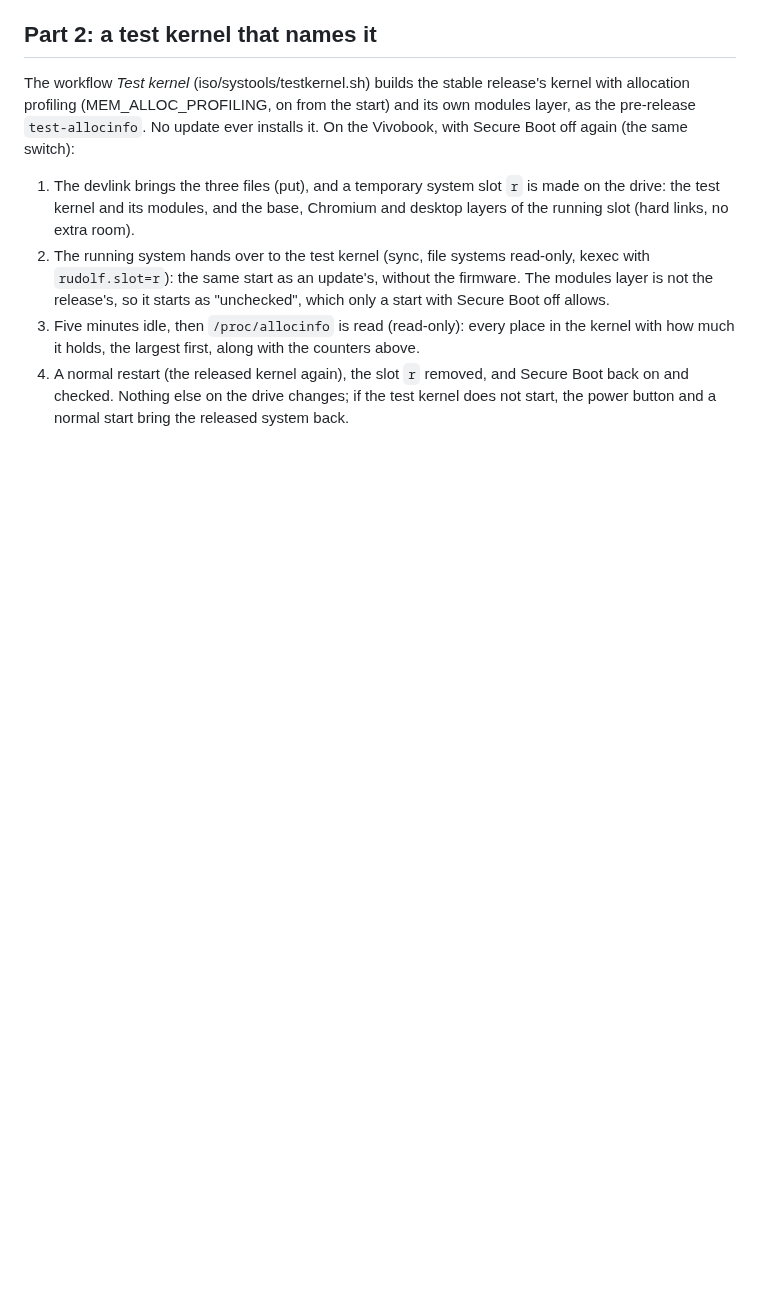
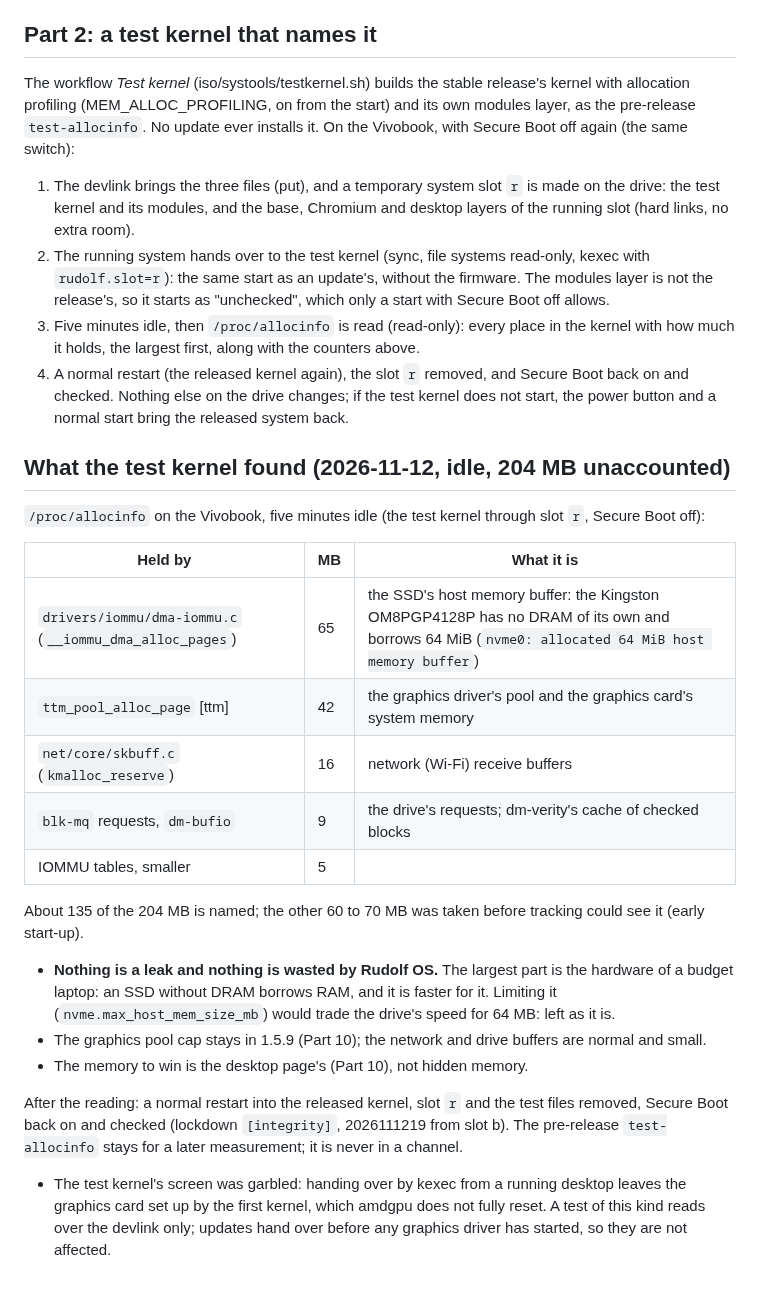
Before and after one commit to merciless146/RudolfOS, a Markdown page: docs/plan-memdebug.md, the part around the change. Drawn GitHub-style; blank space fills up the shorter version.

Commit message:
docs: what the test kernel found (the SSD's host memory buffer, the graphics pool, network buffers)
Co-Authored-By: Claude Opus 5.5 <noreply@anthropic.com>
Claude-Session: https://claude.ai/code/session_016JGZpYiSFAPAehDeS6TuoC

```diff
--- a/docs/plan-memdebug.md
+++ b/docs/plan-memdebug.md
@@ -88,3 +88,28 @@ ever installs it. On the Vivobook, with Secure Boot off again (the same switch):
 4. A normal restart (the released kernel again), the slot `r` removed, and Secure Boot back on and checked. Nothing
    else on the drive changes; if the test kernel does not start, the power button and a normal start bring the
    released system back.
+
+## What the test kernel found (2026-11-12, idle, 204 MB unaccounted)
+`/proc/allocinfo` on the Vivobook, five minutes idle (the test kernel through slot `r`, Secure Boot off):
+
+| Held by | MB | What it is |
+|---|---|---|
+| `drivers/iommu/dma-iommu.c` (`__iommu_dma_alloc_pages`) | 65 | the SSD's host memory buffer: the Kingston OM8PGP4128P has no DRAM of its own and borrows 64 MiB (`nvme0: allocated 64 MiB host memory buffer`) |
+| `ttm_pool_alloc_page` [ttm] | 42 | the graphics driver's pool and the graphics card's system memory |
+| `net/core/skbuff.c` (`kmalloc_reserve`) | 16 | network (Wi-Fi) receive buffers |
+| `blk-mq` requests, `dm-bufio` | 9 | the drive's requests; dm-verity's cache of checked blocks |
+| IOMMU tables, smaller | 5 | |
+
+About 135 of the 204 MB is named; the other 60 to 70 MB was taken before tracking could see it (early start-up).
+- **Nothing is a leak and nothing is wasted by Rudolf OS.** The largest part is the hardware of a budget laptop: an
+  SSD without DRAM borrows RAM, and it is faster for it. Limiting it (`nvme.max_host_mem_size_mb`) would trade the
+  drive's speed for 64 MB: left as it is.
+- The graphics pool cap stays in 1.5.9 (Part 10); the network and drive buffers are normal and small.
+- The memory to win is the desktop page's (Part 10), not hidden memory.
+
+After the reading: a normal restart into the released kernel, slot `r` and the test files removed, Secure Boot back
+on and checked (lockdown `[integrity]`, 2026111219 from slot b). The pre-release `test-allocinfo` stays for a later
+measurement; it is never in a channel.
+- The test kernel's screen was garbled: handing over by kexec from a running desktop leaves the graphics card set up
+  by the first kernel, which amdgpu does not fully reset. A test of this kind reads over the devlink only; updates
+  hand over before any graphics driver has started, so they are not affected.
```
